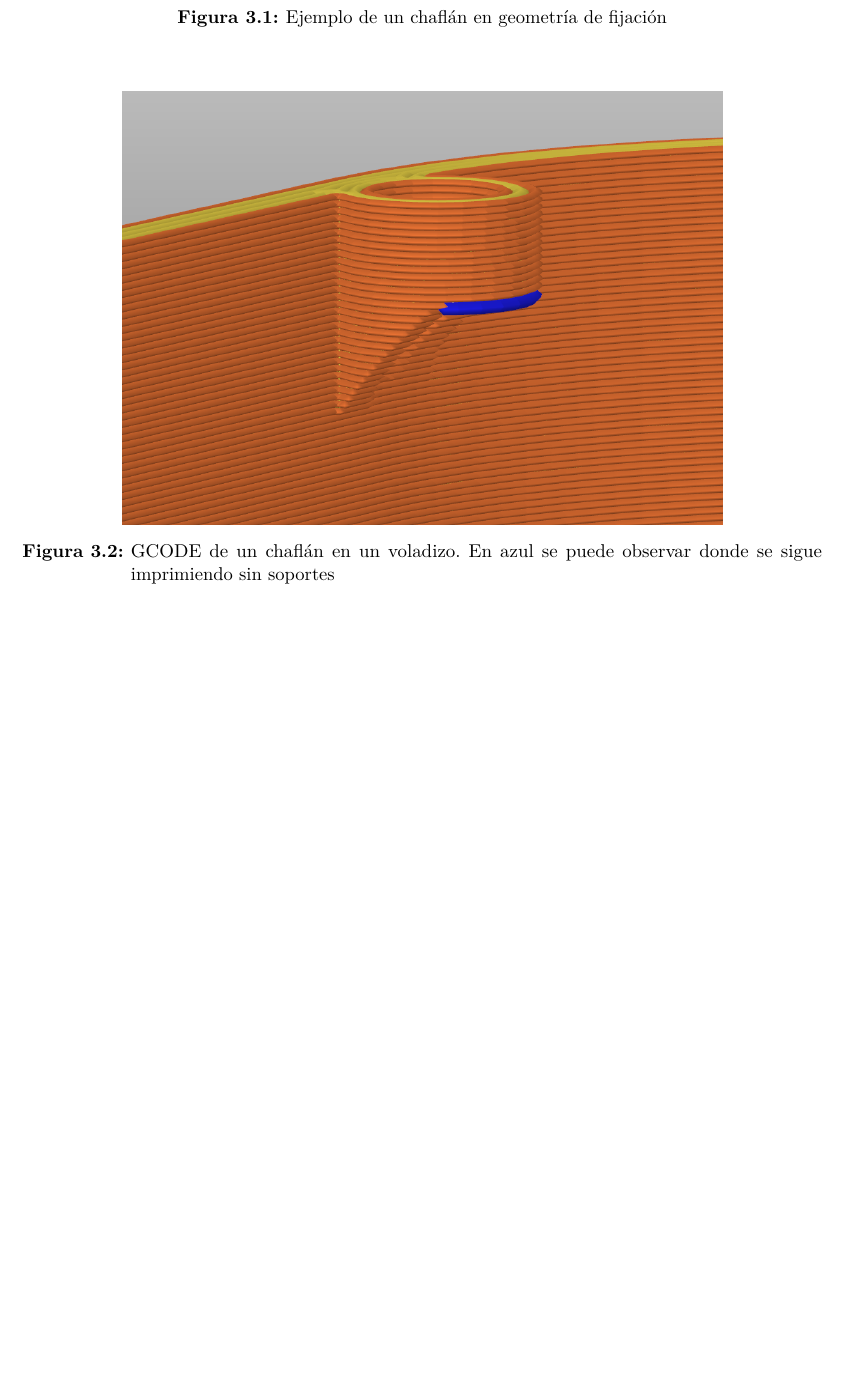
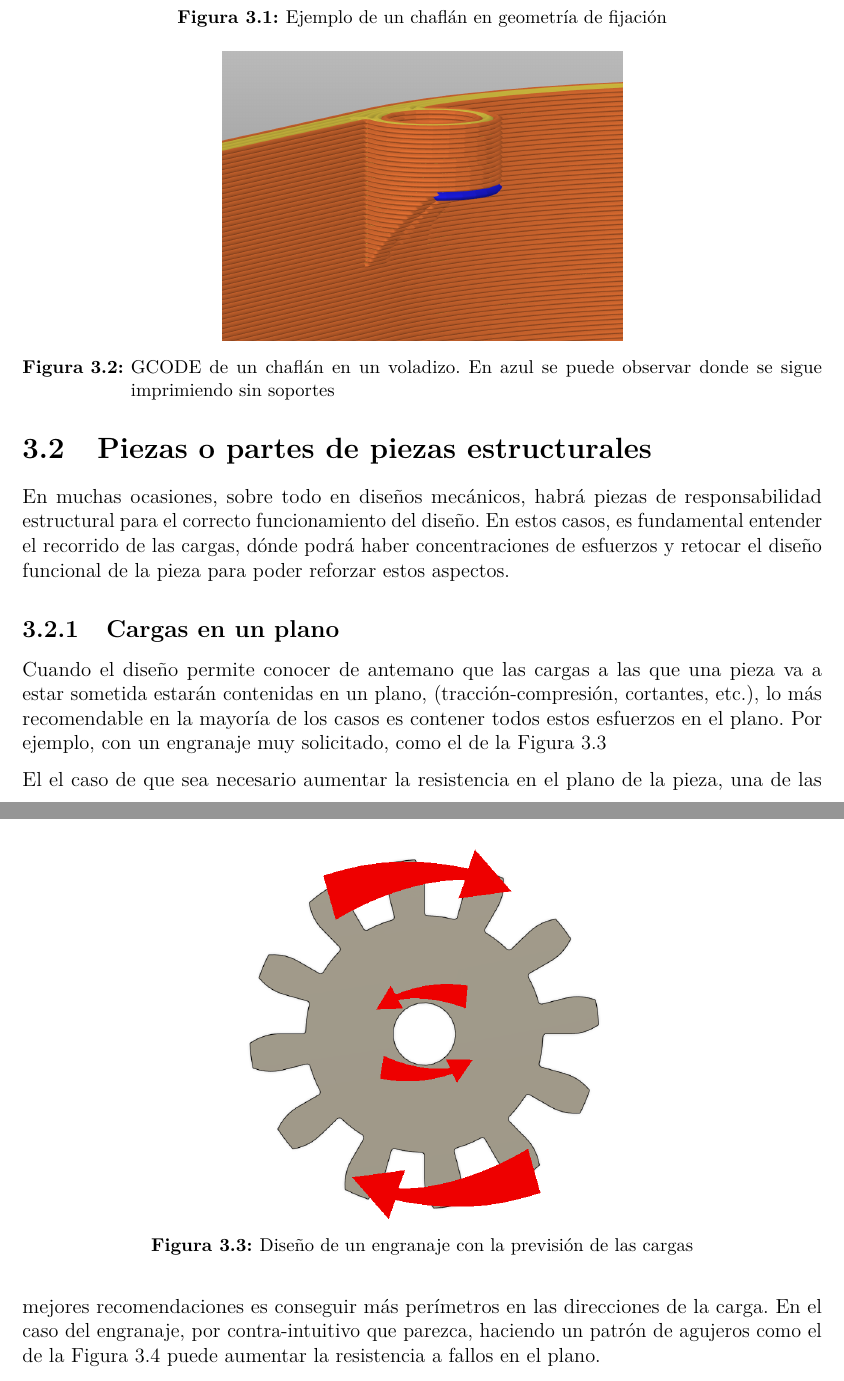
Before and after one commit to Ohmyus/club-de-vuelo, a LaTeX book (guia-diseño/main.tex, which reads guia-diseño/cuerpo/chapter3.tex): part of page 11 of 12 before the commit and two parts of pages 12 and 13 of 15 after it, the two joined at a grey line, cut so that both start at the same text, the shorter picture padded with empty space. The pictures show the PDF file guia-diseño/out/main.pdf that the author committed with the source.

Commit message:
commit to update remote repo

```diff
--- a/guia-diseño/cuerpo/chapter3.tex
+++ b/guia-diseño/cuerpo/chapter3.tex
@@ -10,17 +10,35 @@ Durante el diseño de numerosas piezas, es muy frecuente encontrarse en una situ
 Una de las mejores formas de facilitar la impresión de estas características es evitando el voladizo (desde el punto de vista de la impresora). Esto se puede conseguir añadiendo material de forma gradual para construir la plataforma sobre la que se irán depositando las capas del voladizo. De esta forma, se evita la necesidad de material de soporte, optimizando la impresión de las piezas.
 \begin{figure}[ht]
     \centering
-    \includegraphics[width=0.75\textwidth]{figures/chaflan.png}
+    \includegraphics[width=0.5\textwidth]{figures/chaflan.png}
     \caption{Ejemplo de un chaflán en geometría de fijación}
     \label{fig:fusion-chaflan}
 \end{figure}
 
 \begin{figure}[ht]
     \centering
-    \includegraphics[width=0.75\textwidth]{figures/chaflan-prusa.png}
+    \includegraphics[width=0.5\textwidth]{figures/chaflan-prusa.png}
     \caption[GCODE de un chaflán en un voladizo]{GCODE de un chaflán en un voladizo. En azul se puede observar donde se sigue imprimiendo sin soportes}
     \label{fig:prusa-chaflan}
 \end{figure}
 
 \subsection{Soportar el voladizo en ambos extremos}
 Si se busca conseguir un ``techo,'' se pueden mejorar notablemente los resultados al soportar el mismo en los dos extremos, especialmente si se aplican las sugerencias de la sección anterior y se añaden chaflanes (o \textit{fillets}). De esta forma, la distancia que será impresa sin soporte será lo menor posible, siempre que el resto de restricciones de diseño lo permitan.
+
+\section{Piezas o partes de piezas estructurales}
+En muchas ocasiones, sobre todo en diseños mecánicos, habrá piezas de responsabilidad estructural para el correcto funcionamiento del diseño. En estos casos, es fundamental entender el recorrido de las cargas, dónde podrá haber concentraciones de esfuerzos y retocar el diseño funcional de la pieza para poder reforzar estos aspectos.
+
+\subsection{Cargas en un plano}
+Cuando el diseño permite conocer de antemano que las cargas a las que una pieza va a estar sometida estarán contenidas en un plano, (tracción-compresión, cortantes, etc.), lo más recomendable en  la mayoría de los casos es contener todos estos esfuerzos en el plano. Por ejemplo, con un engranaje muy solicitado, como el de la \autoref{fig:engranaje-cargas}
+\begin{figure}[h]
+    \centering
+    \includegraphics[width=0.5\textwidth]{figures/engranaje.png}
+    \caption{Diseño de un engranaje con la previsión de las cargas}
+    \label{fig:engranaje-cargas}
+\end{figure}
+
+El el caso de que sea necesario aumentar la resistencia en el plano de la pieza, una de las mejores recomendaciones es conseguir más perímetros en las direcciones de la carga. En el caso del engranaje, por contra-intuitivo que parezca, haciendo un patrón de agujeros como el de la \autoref{fig:engranaje-rediseño} puede aumentar la resistencia a fallos en el plano.
+\begin{figure}[h]
+    \centering
+    \begin{subfigure}[b]{0.49\textwidth}
+        \centering
```
Also changed, not shown: guia-diseño/cuerpo/chapter2.tex (+10 -3 lines), guia-diseño/figures/aux-figures.svg (added), guia-diseño/figures/engranaje-agujeros-slice.png (added), guia-diseño/figures/engranaje-agujeros.png (added), guia-diseño/figures/engranaje.png (added), guia-diseño/figures/fallo-traccion.jpg (added), guia-diseño/out/main.pdf, guia-diseño/cuerpo/chapter3.tex (14 more changed lines), 11 other files.
